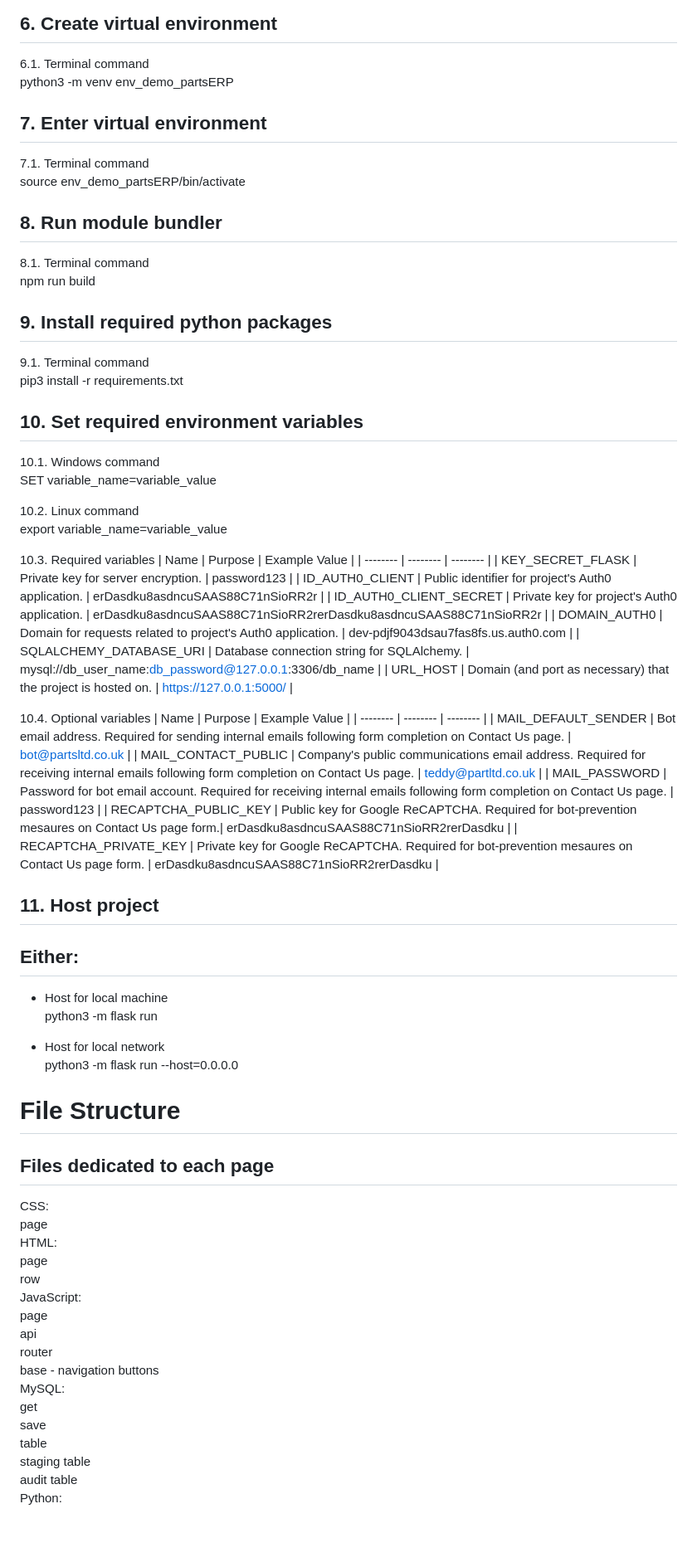
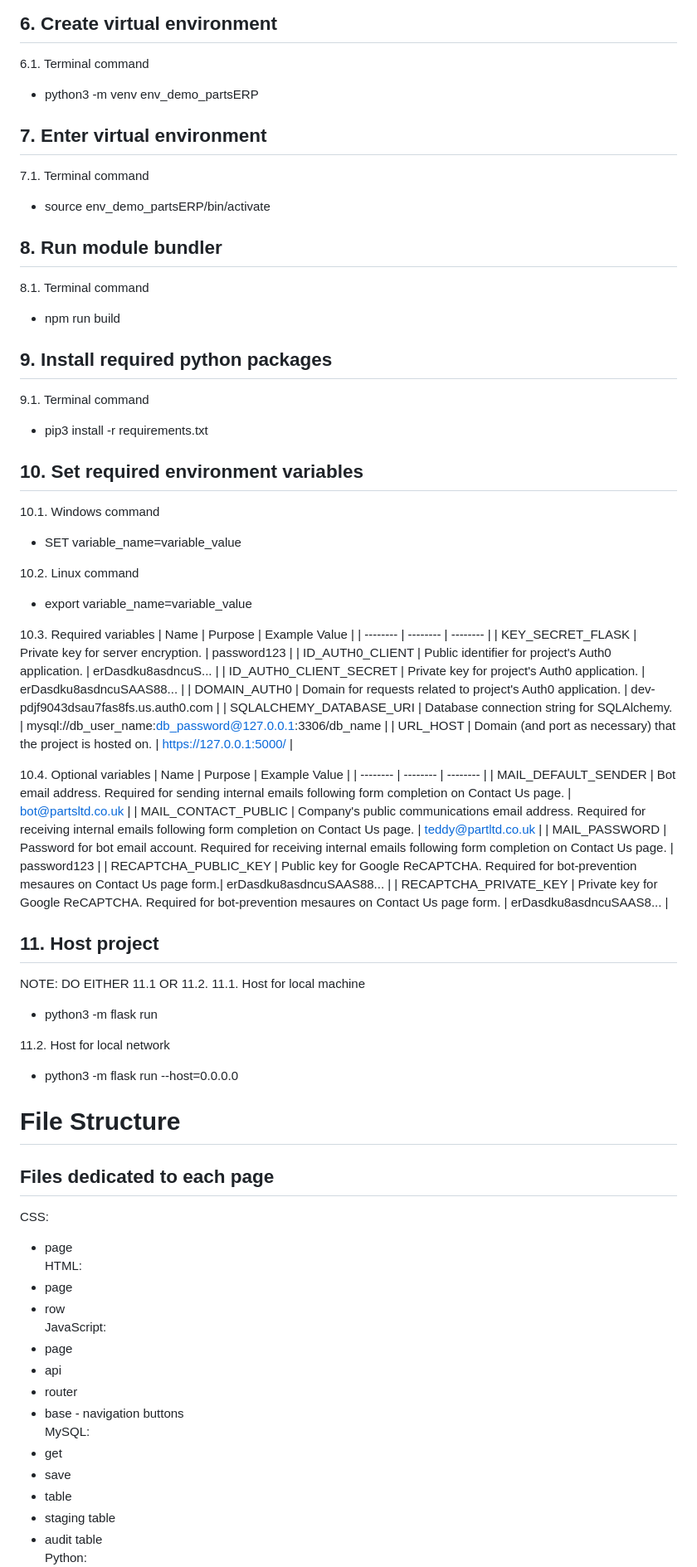
Before and after one commit to Teddy-1024/demo_partsERP, a Markdown page: README.md, the part around the change printed below. Shown: that part at 83% size. Rendered like a GitHub page; blank space fills up the shorter version.

Commit message:
Fix(Content): Improved format of README.

```diff
--- a/README.md
+++ b/README.md
@@ -31,33 +31,33 @@ NOTE: IF CONTACT US PAGE FORM FUNCTIONALITY IS REQUIRED, COMPLETE THIS STEP.
 
 ## 6. Create virtual environment
 6.1. Terminal command
-python3 -m venv env_demo_partsERP
+- python3 -m venv env_demo_partsERP
 
 ## 7. Enter virtual environment
 7.1. Terminal command
-source env_demo_partsERP/bin/activate
+- source env_demo_partsERP/bin/activate
 
 ## 8. Run module bundler
 8.1. Terminal command
-npm run build
+- npm run build
 
 ## 9. Install required python packages
 9.1. Terminal command
-pip3 install -r requirements.txt
+- pip3 install -r requirements.txt
 
 ## 10. Set required environment variables
 10.1. Windows command
-SET variable_name=variable_value
+- SET variable_name=variable_value
 
 10.2. Linux command
-export variable_name=variable_value
+- export variable_name=variable_value
 
 10.3. Required variables
 | Name | Purpose | Example Value |
 | -------- | -------- | -------- |
 | KEY_SECRET_FLASK | Private key for server encryption. | password123 |
-| ID_AUTH0_CLIENT | Public identifier for project's Auth0 application. | erDasdku8asdncuSAAS88C71nSioRR2r |
-| ID_AUTH0_CLIENT_SECRET | Private key for project's Auth0 application. | erDasdku8asdncuSAAS88C71nSioRR2rerDasdku8asdncuSAAS88C71nSioRR2r |
+| ID_AUTH0_CLIENT | Public identifier for project's Auth0 application. | erDasdku8asdncuS... |
+| ID_AUTH0_CLIENT_SECRET | Private key for project's Auth0 application. | erDasdku8asdncuSAAS88... |
 | DOMAIN_AUTH0 | Domain for requests related to project's Auth0 application. | dev-pdjf9043dsau7fas8fs.us.auth0.com |
 | SQLALCHEMY_DATABASE_URI | Database connection string for SQLAlchemy. | mysql://db_user_name:db_password@127.0.0.1:3306/db_name |
 | URL_HOST | Domain (and port as necessary) that the project is hosted on. | https://127.0.0.1:5000/ |
@@ -68,34 +68,34 @@ export variable_name=variable_value
 | MAIL_DEFAULT_SENDER | Bot email address. Required for sending internal emails following form completion on Contact Us page. | bot@partsltd.co.uk |
 | MAIL_CONTACT_PUBLIC | Company's public communications email address. Required for receiving internal emails following form completion on Contact Us page. | teddy@partltd.co.uk |
 | MAIL_PASSWORD | Password for bot email account. Required for receiving internal emails following form completion on Contact Us page. | password123 |
-| RECAPTCHA_PUBLIC_KEY | Public key for Google ReCAPTCHA. Required for bot-prevention mesaures on Contact Us page form.| erDasdku8asdncuSAAS88C71nSioRR2rerDasdku |
-| RECAPTCHA_PRIVATE_KEY | Private key for Google ReCAPTCHA. Required for bot-prevention mesaures on Contact Us page form. | erDasdku8asdncuSAAS88C71nSioRR2rerDasdku |
+| RECAPTCHA_PUBLIC_KEY | Public key for Google ReCAPTCHA. Required for bot-prevention mesaures on Contact Us page form.| erDasdku8asdncuSAAS88... |
+| RECAPTCHA_PRIVATE_KEY | Private key for Google ReCAPTCHA. Required for bot-prevention mesaures on Contact Us page form. | erDasdku8asdncuSAAS8... |
 
 ## 11. Host project
-## Either:
-- Host for local machine
-python3 -m flask run
+NOTE: DO EITHER 11.1 OR 11.2.
+11.1. Host for local machine
+- python3 -m flask run
 
-- Host for local network
-python3 -m flask run --host=0.0.0.0
+11.2. Host for local network
+- python3 -m flask run --host=0.0.0.0
 
 
 # File Structure
 ## Files dedicated to each page
 CSS:
-    page
+- page
 HTML:
-    page
-    row
+- page
+- row
 JavaScript:
-    page
-    api
-    router
-    base - navigation buttons
+- page
+- api
+- router
+- base - navigation buttons
 MySQL:
-    get
-    save
-    table
-    staging table
-    audit table
+- get
+- save
+- table
+- staging table
+- audit table
 Python:
```
Also changed, not shown: other parts of README.md (+5 -5 lines).
